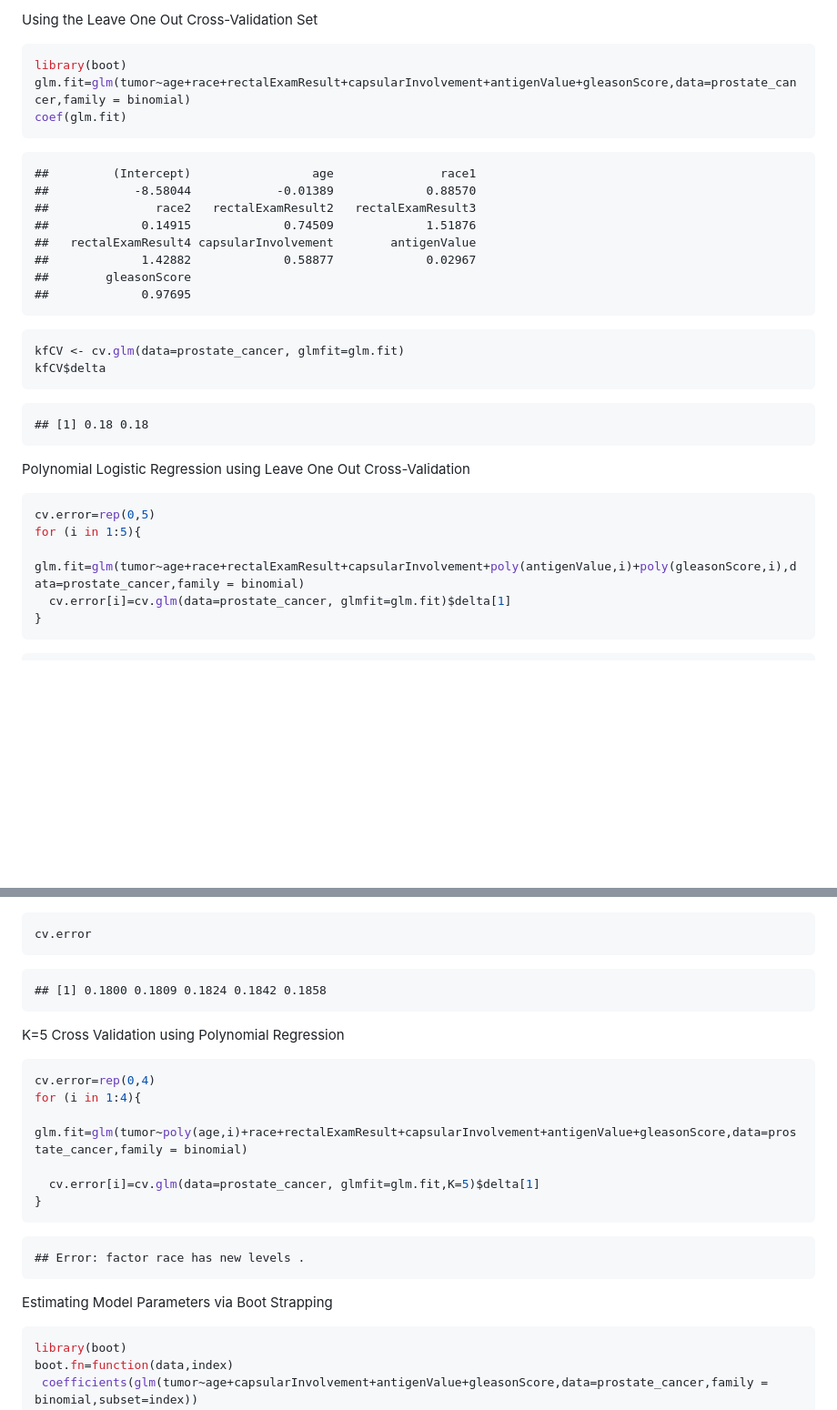
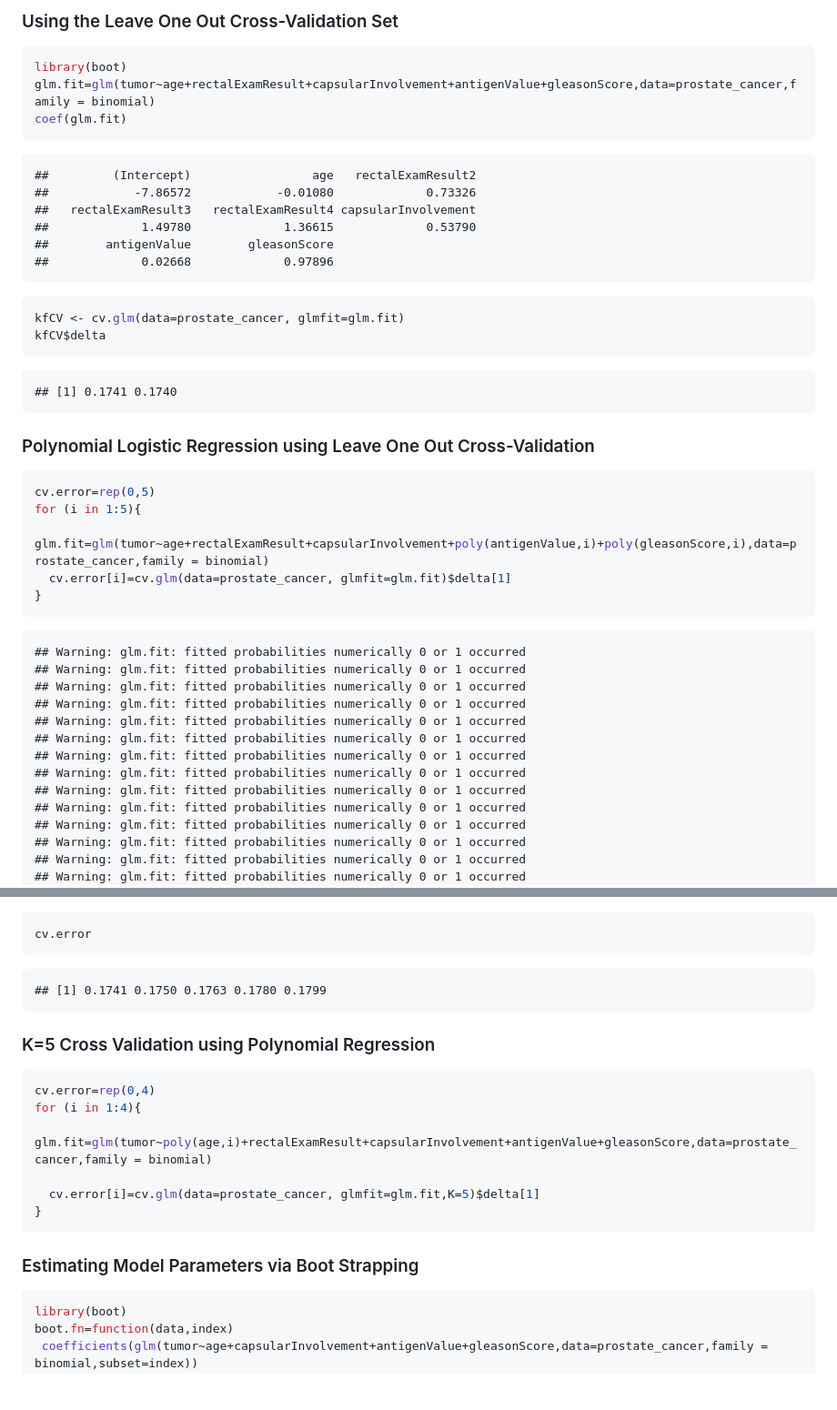
Before and after one commit to Libardo1/stat_learning, a Markdown page: resampling_methods_ch5.md, 2 parts joined by grey strips. Shown: that part at 91% size. GitHub-like rendering; blank space fills up the shorter version.

````diff
--- a/resampling_methods_ch5.md
+++ b/resampling_methods_ch5.md
@@ -37,23 +71,21 @@ mean((tumor-predict(glm.fit,prostate_cancer, type="response"))[-train]^2)
 ```
 
 
-Using the Leave One Out Cross-Validation Set
+###  Using the Leave One Out Cross-Validation Set
 
 ```r
 library(boot)
-glm.fit=glm(tumor~age+race+rectalExamResult+capsularInvolvement+antigenValue+gleasonScore,data=prostate_cancer,family = binomial)
+glm.fit=glm(tumor~age+rectalExamResult+capsularInvolvement+antigenValue+gleasonScore,data=prostate_cancer,family = binomial)
 coef(glm.fit)
 ```
 
 ```
-##         (Intercept)                 age               race1
-##            -8.58044            -0.01389             0.88570
-##               race2   rectalExamResult2   rectalExamResult3
-##             0.14915             0.74509             1.51876
-##   rectalExamResult4 capsularInvolvement        antigenValue
-##             1.42882             0.58877             0.02967
-##        gleasonScore
-##             0.97695
+##         (Intercept)                 age   rectalExamResult2
+##            -7.86572            -0.01080             0.73326
+##   rectalExamResult3   rectalExamResult4 capsularInvolvement
+##             1.49780             1.36615             0.53790
+##        antigenValue        gleasonScore
+##             0.02668             0.97896
 ```
 
 ```r
@@ -62,20 +94,34 @@ kfCV$delta
 ```
 
 ```
-## [1] 0.18 0.18
+## [1] 0.1741 0.1740
 ```
 
-Polynomial Logistic Regression using Leave One Out Cross-Validation
+### Polynomial Logistic Regression using Leave One Out Cross-Validation
 
 ```r
 cv.error=rep(0,5)
 for (i in 1:5){
-  glm.fit=glm(tumor~age+race+rectalExamResult+capsularInvolvement+poly(antigenValue,i)+poly(gleasonScore,i),data=prostate_cancer,family = binomial)
+  glm.fit=glm(tumor~age+rectalExamResult+capsularInvolvement+poly(antigenValue,i)+poly(gleasonScore,i),data=prostate_cancer,family = binomial)
   cv.error[i]=cv.glm(data=prostate_cancer, glmfit=glm.fit)$delta[1]
 }
 ```
 
 ```
+## Warning: glm.fit: fitted probabilities numerically 0 or 1 occurred
+## Warning: glm.fit: fitted probabilities numerically 0 or 1 occurred
+## Warning: glm.fit: fitted probabilities numerically 0 or 1 occurred
+## Warning: glm.fit: fitted probabilities numerically 0 or 1 occurred
+## Warning: glm.fit: fitted probabilities numerically 0 or 1 occurred
+## Warning: glm.fit: fitted probabilities numerically 0 or 1 occurred
+## Warning: glm.fit: fitted probabilities numerically 0 or 1 occurred
+## Warning: glm.fit: fitted probabilities numerically 0 or 1 occurred
+## Warning: glm.fit: fitted probabilities numerically 0 or 1 occurred
+## Warning: glm.fit: fitted probabilities numerically 0 or 1 occurred
+## Warning: glm.fit: fitted probabilities numerically 0 or 1 occurred
+## Warning: glm.fit: fitted probabilities numerically 0 or 1 occurred
+## Warning: glm.fit: fitted probabilities numerically 0 or 1 occurred
+## Warning: glm.fit: fitted probabilities numerically 0 or 1 occurred
 ## Warning: glm.fit: fitted probabilities numerically 0 or 1 occurred
 ## Warning: glm.fit: fitted probabilities numerically 0 or 1 occurred
 ## Warning: glm.fit: fitted probabilities numerically 0 or 1 occurred
@@ -1208,26 +1254,22 @@ cv.error
 ```
 
 ```
-## [1] 0.1800 0.1809 0.1824 0.1842 0.1858
+## [1] 0.1741 0.1750 0.1763 0.1780 0.1799
 ```
 
 
-K=5 Cross Validation using Polynomial Regression
+###  K=5 Cross Validation using Polynomial Regression
 
 ```r
 cv.error=rep(0,4)
 for (i in 1:4){
-  glm.fit=glm(tumor~poly(age,i)+race+rectalExamResult+capsularInvolvement+antigenValue+gleasonScore,data=prostate_cancer,family = binomial)
+  glm.fit=glm(tumor~poly(age,i)+rectalExamResult+capsularInvolvement+antigenValue+gleasonScore,data=prostate_cancer,family = binomial)
 
   cv.error[i]=cv.glm(data=prostate_cancer, glmfit=glm.fit,K=5)$delta[1]
 }
 ```
 
-```
-## Error: factor race has new levels .
-```
-
-Estimating Model Parameters via Boot Strapping
+###  Estimating Model Parameters via Boot Strapping
 
 ```r
 library(boot)
````
Also changed, not shown: other parts of resampling_methods_ch5.md (+38 -4 lines), figure/unnamed-chunk-21.png (added), figure/unnamed-chunk-22.png (added), figure/unnamed-chunk-23.png (added), figure/unnamed-chunk-24.png (added), figure/unnamed-chunk-25.png (added), 2 other files.
